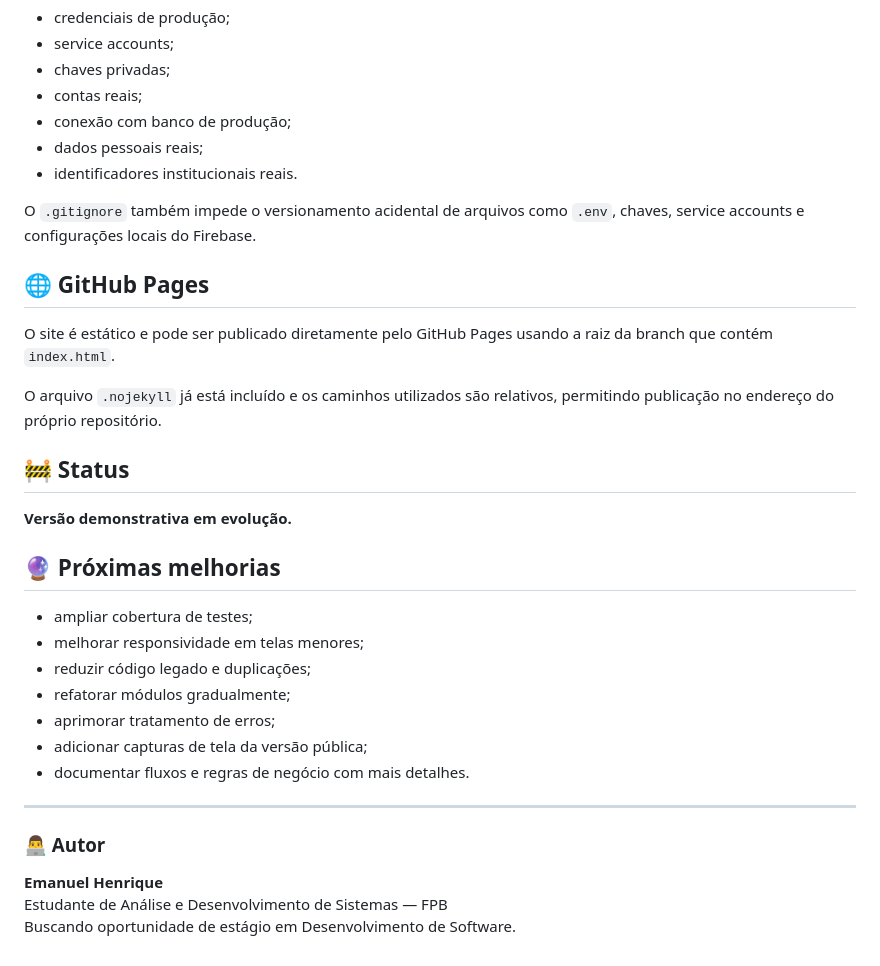
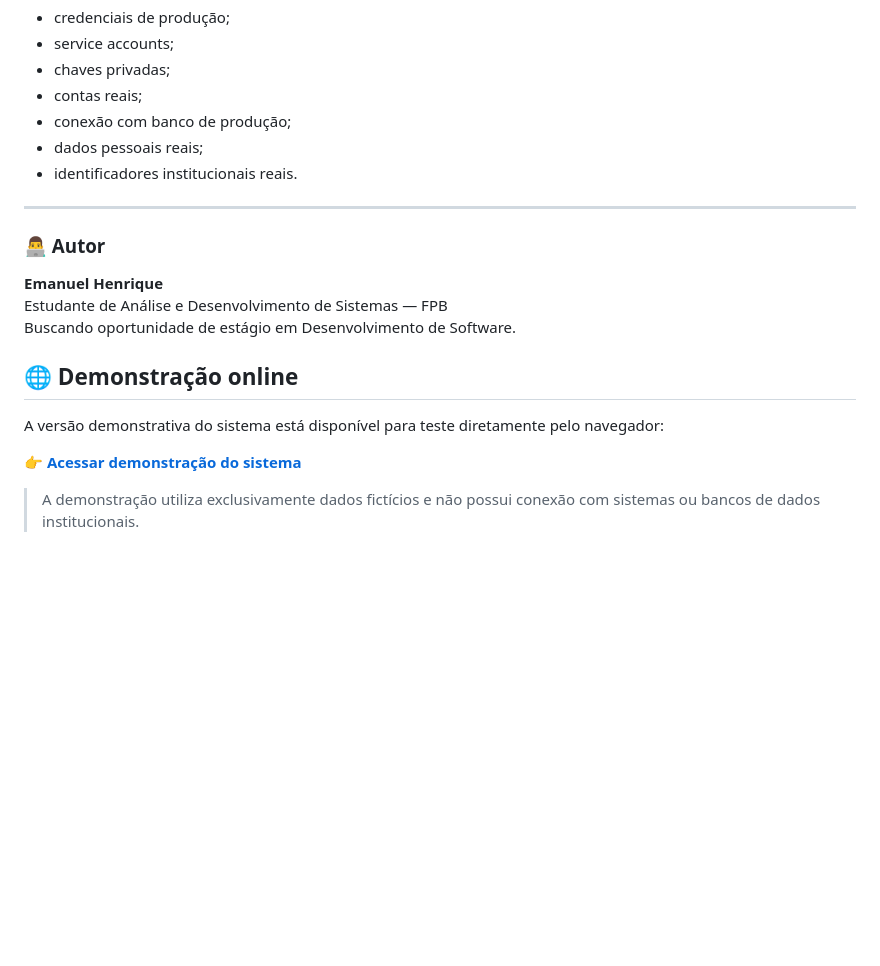
Before and after one commit to emanuelhmf-eng/gestao-viaturas-demo, a Markdown page: README.md, the part around the change. GitHub-like rendering; blank space fills up the shorter version.

Commit message:
docs: adiciona link da demonstração online

```diff
--- a/README.md
+++ b/README.md
@@ -173,28 +173,6 @@ Ela não contém:
 - dados pessoais reais;
 - identificadores institucionais reais.
 
-O `.gitignore` também impede o versionamento acidental de arquivos como `.env`, chaves, service accounts e configurações locais do Firebase.
-
-## 🌐 GitHub Pages
-
-O site é estático e pode ser publicado diretamente pelo GitHub Pages usando a raiz da branch que contém `index.html`.
-
-O arquivo `.nojekyll` já está incluído e os caminhos utilizados são relativos, permitindo publicação no endereço do próprio repositório.
-
-## 🚧 Status
-
-**Versão demonstrativa em evolução.**
-
-## 🔮 Próximas melhorias
-
-- ampliar cobertura de testes;
-- melhorar responsividade em telas menores;
-- reduzir código legado e duplicações;
-- refatorar módulos gradualmente;
-- aprimorar tratamento de erros;
-- adicionar capturas de tela da versão pública;
-- documentar fluxos e regras de negócio com mais detalhes.
-
 ---
 
 ### 👨‍💻 Autor
@@ -202,3 +180,13 @@ O arquivo `.nojekyll` já está incluído e os caminhos utilizados são relativo
 **Emanuel Henrique**
 Estudante de Análise e Desenvolvimento de Sistemas — FPB
 Buscando oportunidade de estágio em Desenvolvimento de Software.
+
+## 🌐 Demonstração online
+
+A versão demonstrativa do sistema está disponível para teste diretamente
+pelo navegador:
+
+👉 **[Acessar demonstração do sistema](https://emanuelhmf-eng.github.io/gestao-viaturas-demo/)**
+
+> A demonstração utiliza exclusivamente dados fictícios e não possui
+> conexão com sistemas ou bancos de dados institucionais.
```
